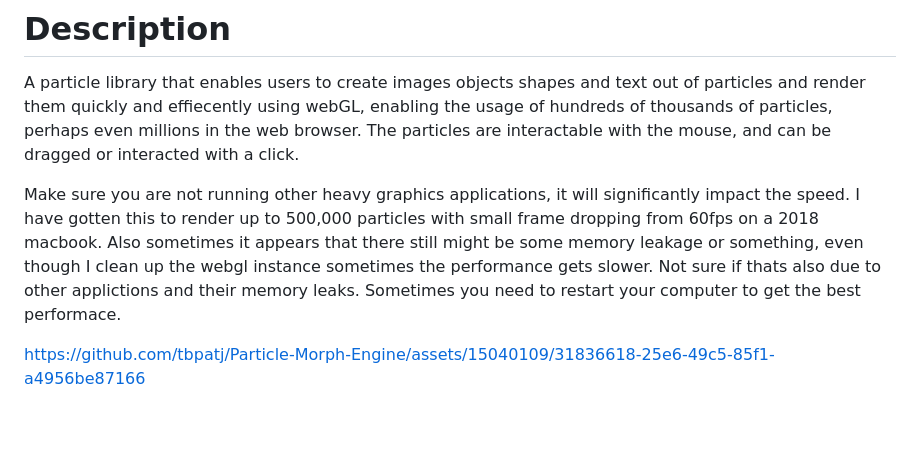
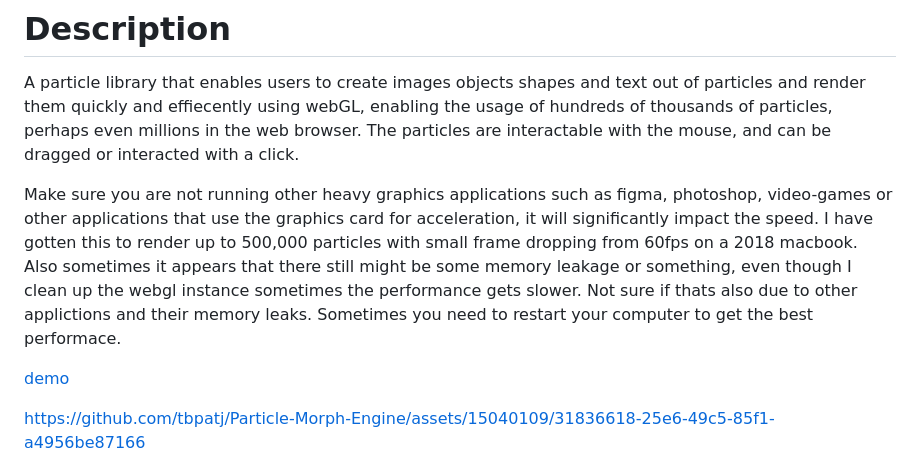
Before and after one commit to tbpatj/Particle-Morph-Engine, a Markdown page: readme.md, the part around the change. Drawn GitHub-style; blank space fills up the shorter version.

Commit message:
Feat: updated the readme to have a demo file

```diff
--- a/readme.md
+++ b/readme.md
@@ -2,7 +2,9 @@
 
 A particle library that enables users to create images objects shapes and text out of particles and render them quickly and effiecently using webGL, enabling the usage of hundreds of thousands of particles, perhaps even millions in the web browser. The particles are interactable with the mouse, and can be dragged or interacted with a click.
 
-Make sure you are not running other heavy graphics applications, it will significantly impact the speed. I have gotten this to render up to 500,000 particles with small frame dropping from 60fps on a 2018 macbook. Also sometimes it appears that there still might be some memory leakage or something, even though I clean up the webgl instance sometimes the performance gets slower. Not sure if thats also due to other applictions and their memory leaks. Sometimes you need to restart your computer to get the best performace.
+Make sure you are not running other heavy graphics applications such as figma, photoshop, video-games or other applications that use the graphics card for acceleration, it will significantly impact the speed. I have gotten this to render up to 500,000 particles with small frame dropping from 60fps on a 2018 macbook. Also sometimes it appears that there still might be some memory leakage or something, even though I clean up the webgl instance sometimes the performance gets slower. Not sure if thats also due to other applictions and their memory leaks. Sometimes you need to restart your computer to get the best performace.
+
+[demo](https://luebke.app/files/pme/pme-demo-1.html)
 
 https://github.com/tbpatj/Particle-Morph-Engine/assets/15040109/31836618-25e6-49c5-85f1-a4956be87166
 
```
